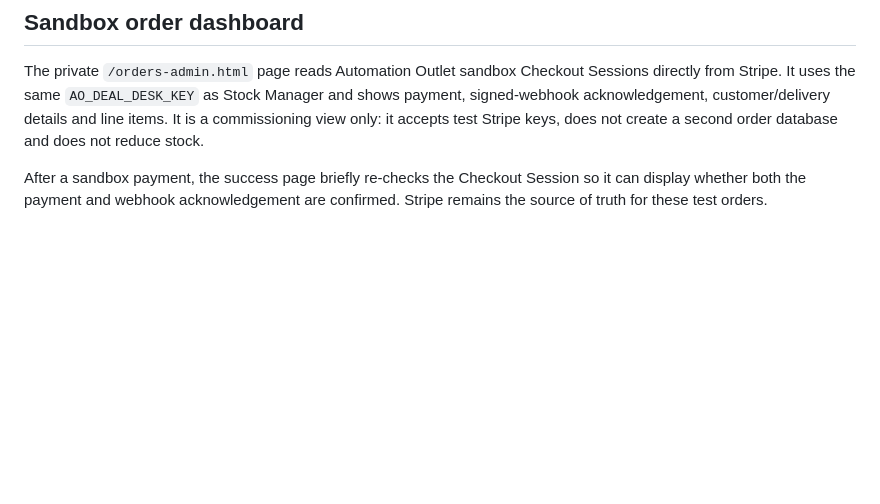
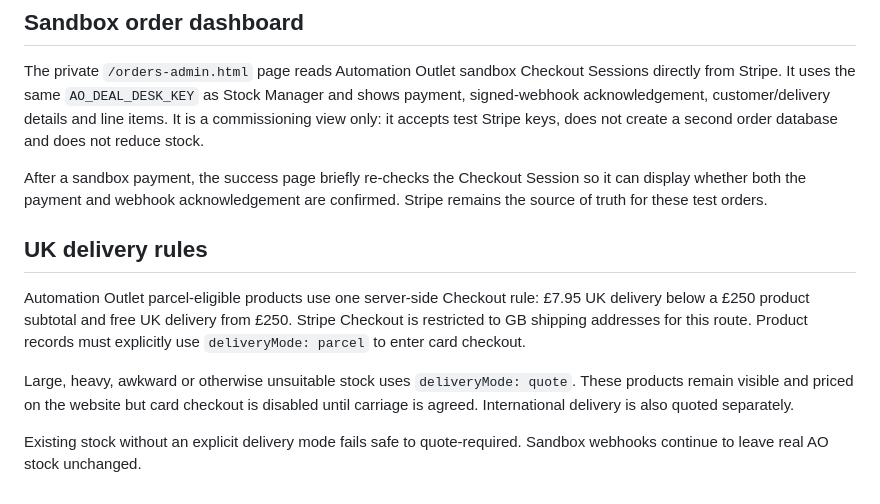
Before and after one commit to robbd86/automation-outlet, a Markdown page: docs/stripe-webhook-setup.md, the part around the change. GitHub-like rendering; blank space fills up the shorter version.

Commit message:
Document UK shipping and checkout eligibility rules

```diff
--- a/docs/stripe-webhook-setup.md
+++ b/docs/stripe-webhook-setup.md
@@ -106,3 +106,19 @@ keys, does not create a second order database and does not reduce stock.
 After a sandbox payment, the success page briefly re-checks the Checkout Session
 so it can display whether both the payment and webhook acknowledgement are
 confirmed. Stripe remains the source of truth for these test orders.
+
+
+## UK delivery rules
+
+Automation Outlet parcel-eligible products use one server-side Checkout rule:
+£7.95 UK delivery below a £250 product subtotal and free UK delivery from £250.
+Stripe Checkout is restricted to GB shipping addresses for this route. Product
+records must explicitly use `deliveryMode: parcel` to enter card checkout.
+
+Large, heavy, awkward or otherwise unsuitable stock uses
+`deliveryMode: quote`. These products remain visible and priced on the website
+but card checkout is disabled until carriage is agreed. International delivery is
+also quoted separately.
+
+Existing stock without an explicit delivery mode fails safe to quote-required.
+Sandbox webhooks continue to leave real AO stock unchanged.
```
